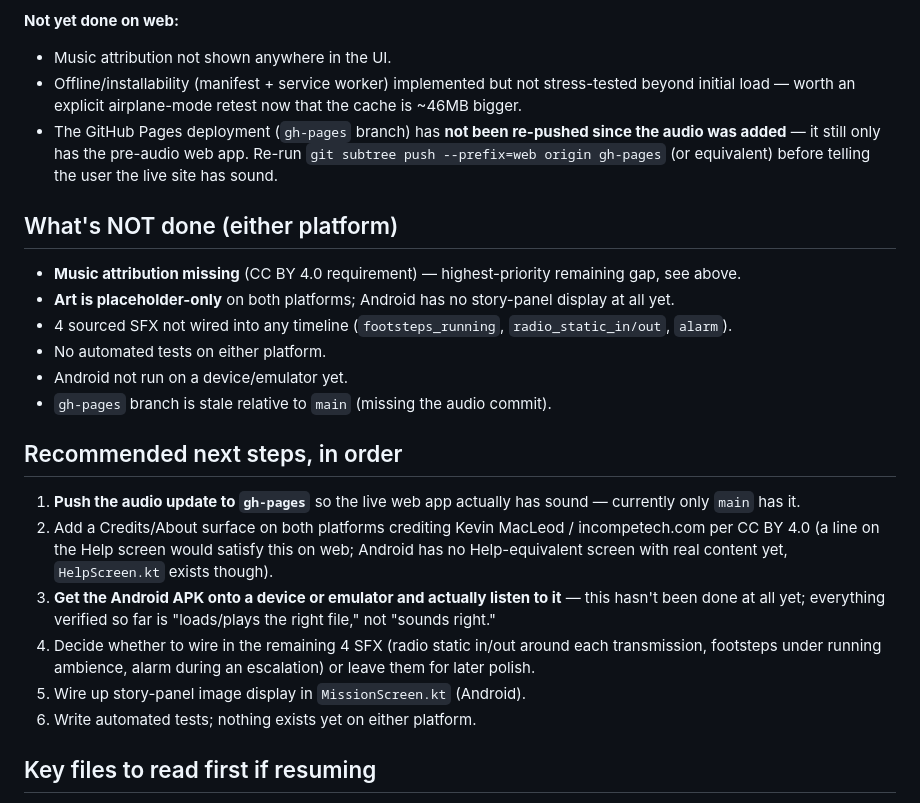
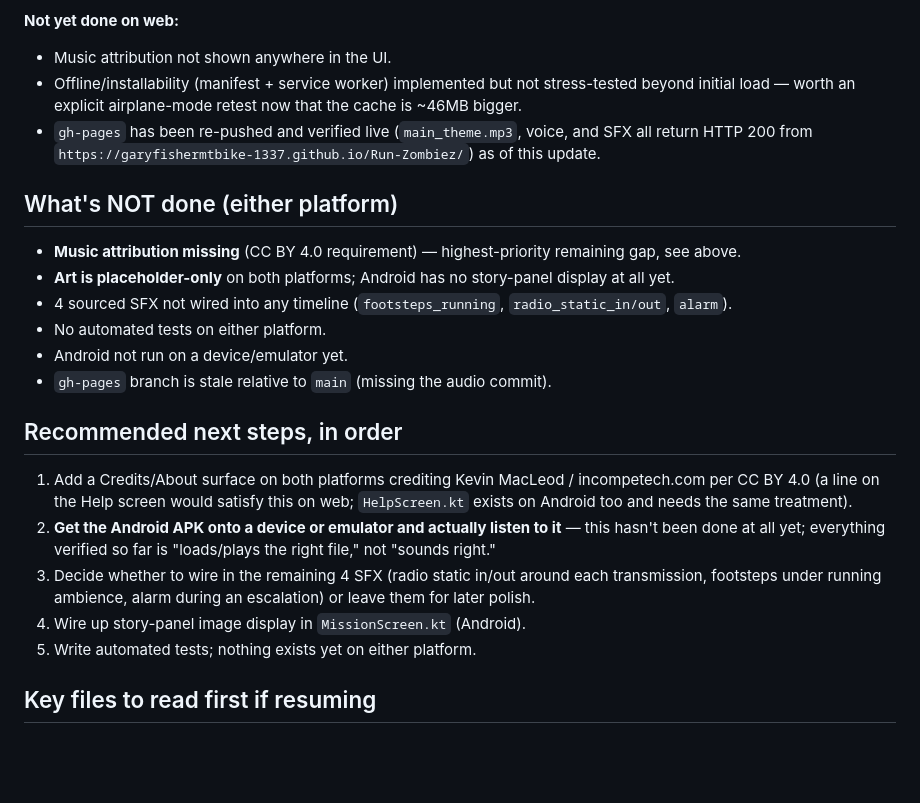
Before and after one commit to garyfishermtbike-1337/Run-Zombiez, a Markdown page: STATUS.md, the part around the change. Drawn GitHub-style; blank space fills up the shorter version.

Commit message:
Update STATUS.md: gh-pages re-pushed and verified live with audio
Co-Authored-By: Claude Sonnet 5 <noreply@anthropic.com>

```diff
--- a/STATUS.md
+++ b/STATUS.md
@@ -41,7 +41,7 @@ Full source/license breakdown per file: `docs/ASSETS.md`.
 **Not yet done on web:**
 - Music attribution not shown anywhere in the UI.
 - Offline/installability (manifest + service worker) implemented but not stress-tested beyond initial load — worth an explicit airplane-mode retest now that the cache is ~46MB bigger.
-- The GitHub Pages deployment (`gh-pages` branch) has **not been re-pushed since the audio was added** — it still only has the pre-audio web app. Re-run `git subtree push --prefix=web origin gh-pages` (or equivalent) before telling the user the live site has sound.
+- `gh-pages` has been re-pushed and verified live (`main_theme.mp3`, voice, and SFX all return HTTP 200 from `https://garyfishermtbike-1337.github.io/Run-Zombiez/`) as of this update.
 
 ## What's NOT done (either platform)
 
@@ -54,12 +54,11 @@ Full source/license breakdown per file: `docs/ASSETS.md`.
 
 ## Recommended next steps, in order
 
-1. **Push the audio update to `gh-pages`** so the live web app actually has sound — currently only `main` has it.
-2. Add a Credits/About surface on both platforms crediting Kevin MacLeod / incompetech.com per CC BY 4.0 (a line on the Help screen would satisfy this on web; Android has no Help-equivalent screen with real content yet, `HelpScreen.kt` exists though).
-3. **Get the Android APK onto a device or emulator and actually listen to it** — this hasn't been done at all yet; everything verified so far is "loads/plays the right file," not "sounds right."
-4. Decide whether to wire in the remaining 4 SFX (radio static in/out around each transmission, footsteps under running ambience, alarm during an escalation) or leave them for later polish.
-5. Wire up story-panel image display in `MissionScreen.kt` (Android).
-6. Write automated tests; nothing exists yet on either platform.
+1. Add a Credits/About surface on both platforms crediting Kevin MacLeod / incompetech.com per CC BY 4.0 (a line on the Help screen would satisfy this on web; `HelpScreen.kt` exists on Android too and needs the same treatment).
+2. **Get the Android APK onto a device or emulator and actually listen to it** — this hasn't been done at all yet; everything verified so far is "loads/plays the right file," not "sounds right."
+3. Decide whether to wire in the remaining 4 SFX (radio static in/out around each transmission, footsteps under running ambience, alarm during an escalation) or leave them for later polish.
+4. Wire up story-panel image display in `MissionScreen.kt` (Android).
+5. Write automated tests; nothing exists yet on either platform.
 
 ## Key files to read first if resuming
 
```
